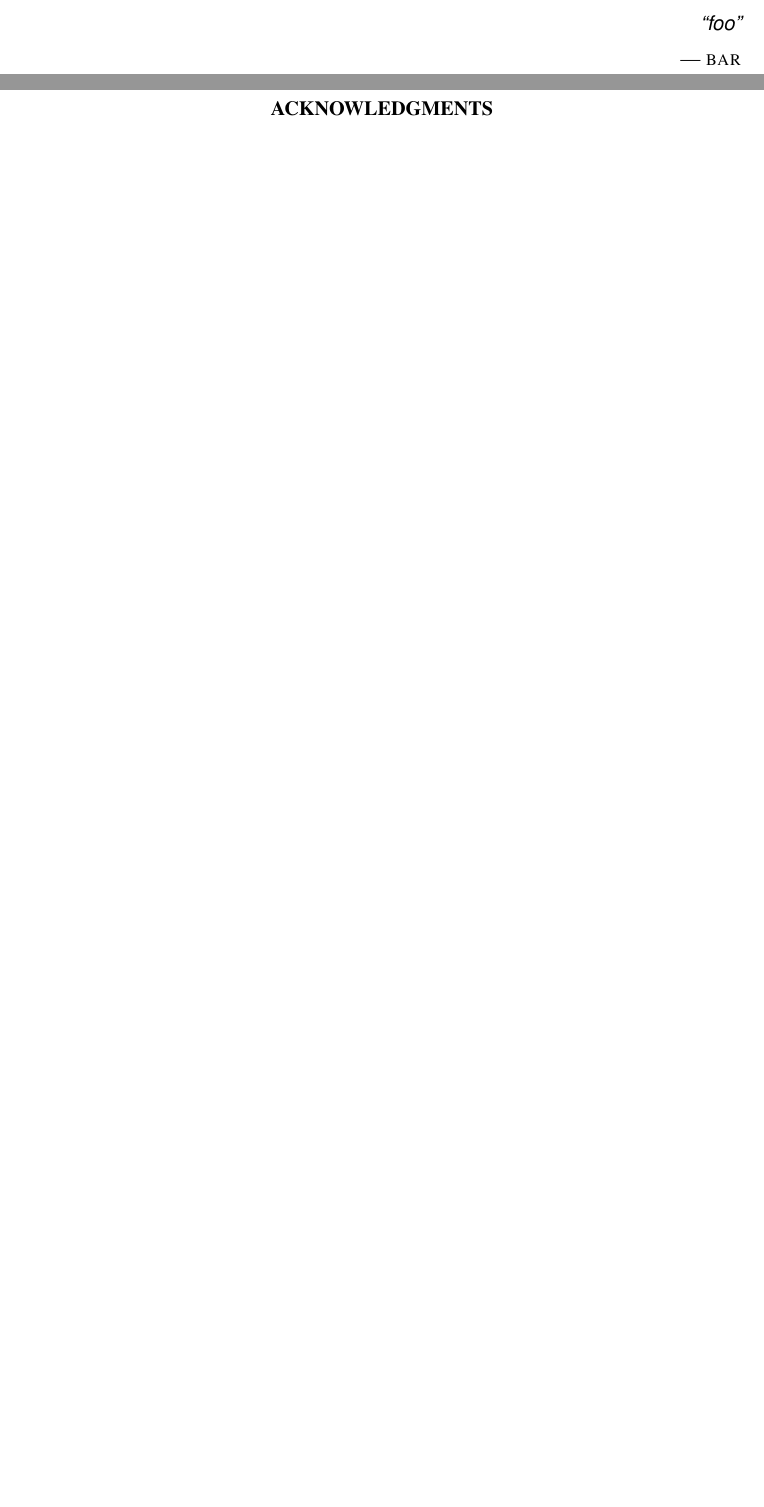
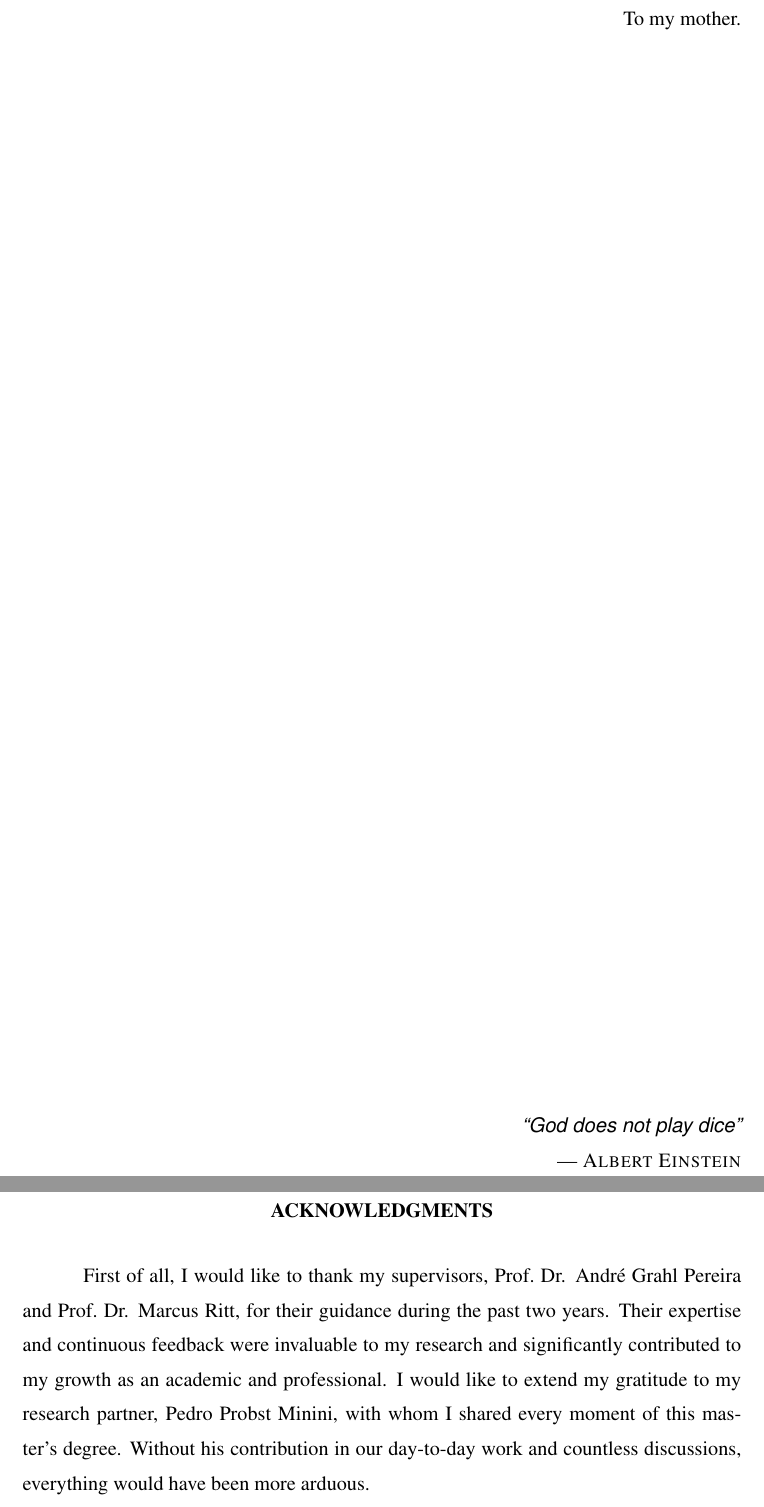
Before and after one commit to bettker/dissertation, a LaTeX thesis (ppgc-diss-rvbettker.tex, which reads chapters/preliminary/acknowledgments.tex, chapters/preliminary/epigraph.tex, chapters/pretextual/acknowledgments.tex): two parts of pages 3 and 4 of 65, joined at a grey line, cut at the place of the change, the shorter picture padded with empty space. Compiled offline with pdfLaTeX; a LaTeX package or settings file that is missing is left out.

Commit message:
Add preliminary pages

```diff
--- /dev/null
+++ b/chapters/preliminary/acknowledgments.tex
@@ -0,0 +1,4 @@
+\chapter*{Acknowledgments}
+
+First of all, I would like to thank my supervisors, Prof.~Dr. Andr{\'e} Grahl Pereira and Prof.~Dr. Marcus Ritt, for their guidance during the past two years. Their expertise and continuous feedback were invaluable to my research and significantly contributed to my growth as an academic and professional.
+I would like to extend my gratitude to my research partner, Pedro Probst Minini, with whom I shared every moment of this master's degree. Without his contribution in our day-to-day work and countless discussions, everything would have been more arduous.
--- /dev/null
+++ b/chapters/preliminary/epigraph.tex
@@ -0,0 +1,7 @@
+\clearpage
+\begin{flushright}
+\mbox{To my mother.}\vfill
+{\sffamily\itshape
+``God does not play dice''\\}
+--- \textsc{Albert Einstein}
+\end{flushright}
--- a/chapters/pretextual/acknowledgments.tex
+++ /dev/null
@@ -1 +0,0 @@
-\chapter*{Acknowledgments}
--- a/chapters/pretextual/epigraph.tex
+++ /dev/null
@@ -4,4 +0,0 @@
-{\sffamily\itshape
-``foo''\\}
---- \textsc{bar}
-\end{flushright}
```
Also changed, not shown: ppgc-diss-rvbettker.tex (+3 -3 lines), chapters/preliminary/abbreviations.tex (renamed from chapters/pretextual/abbreviations.tex), chapters/preliminary/acknowledgments.tex (4 more changed lines), chapters/pretextual/epigraph.tex (3 more changed lines).
